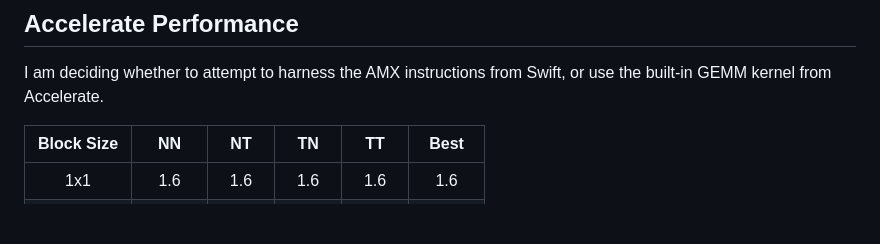
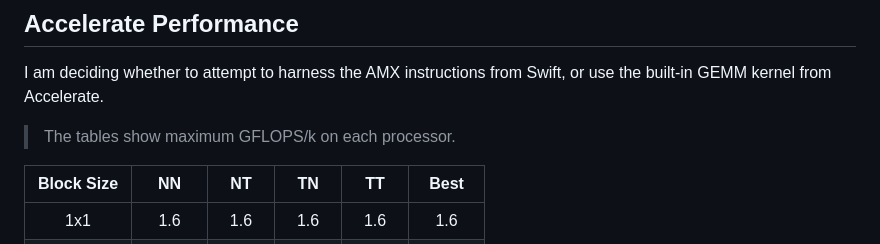
Before and after one commit to philipturner/swift-xtb, a Markdown page: Documentation/DenseDiagonalizationExperiment/README.md, the part around the change. Rendered like a GitHub page; blank space fills up the shorter version.

Commit message:
Add explainer for the data

```diff
--- a/Documentation/DenseDiagonalizationExperiment/README.md
+++ b/Documentation/DenseDiagonalizationExperiment/README.md
@@ -142,6 +142,8 @@ It seems worthwhile to write a two-stage kernel for the AMX from scratch. That s
 
 I am deciding whether to attempt to harness the AMX instructions from Swift, or use the built-in GEMM kernel from Accelerate.
 
+> The tables show maximum GFLOPS/k on each processor.
+
 | Block Size | NN     | NT    | TN    | TT    | Best   |
 | :----------: | :------: | :-----: | :-----: | :-----: | :-----: |
 | 1x1        | 1.6    | 1.6   | 1.6   | 1.6   | 1.6    |
```
